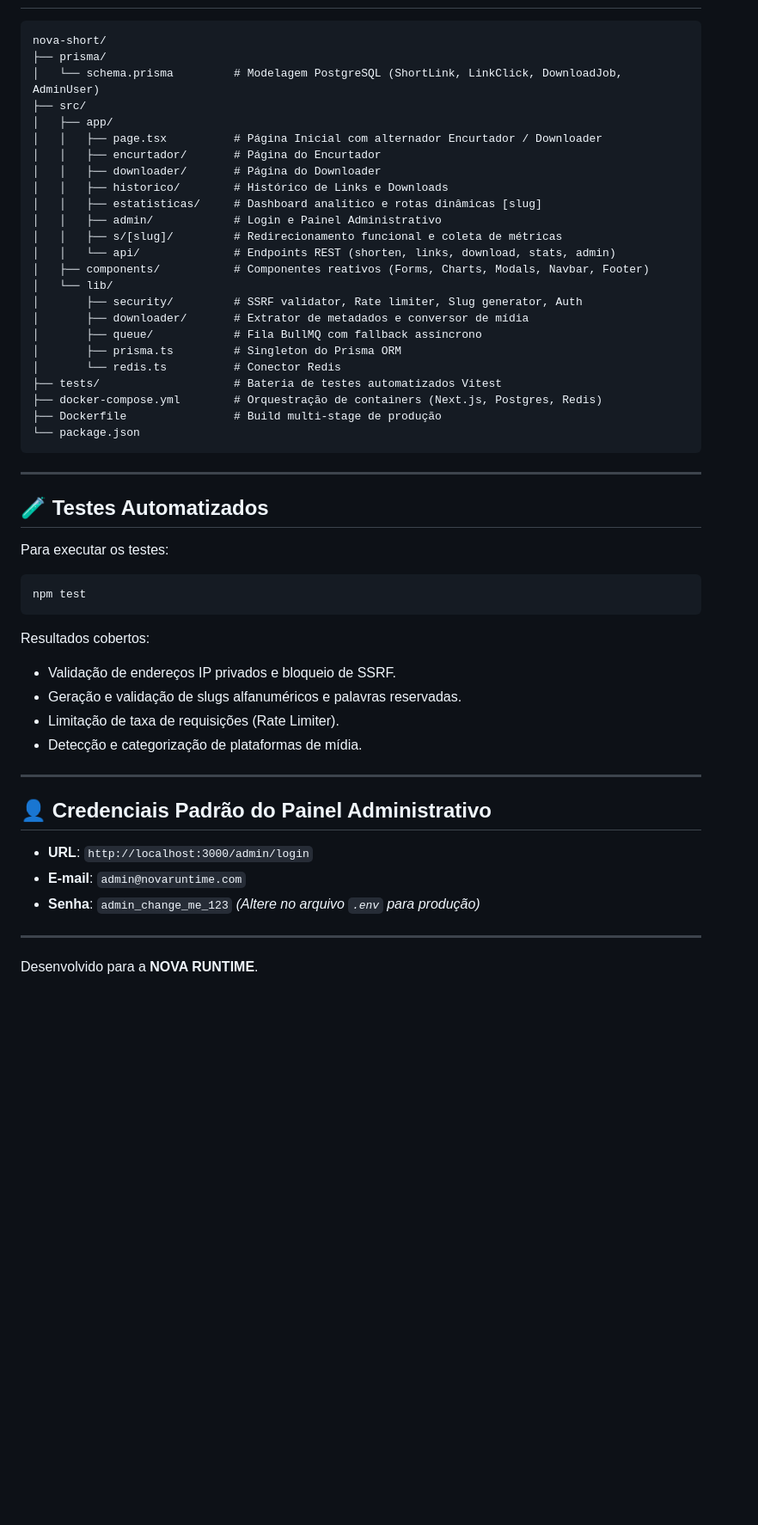
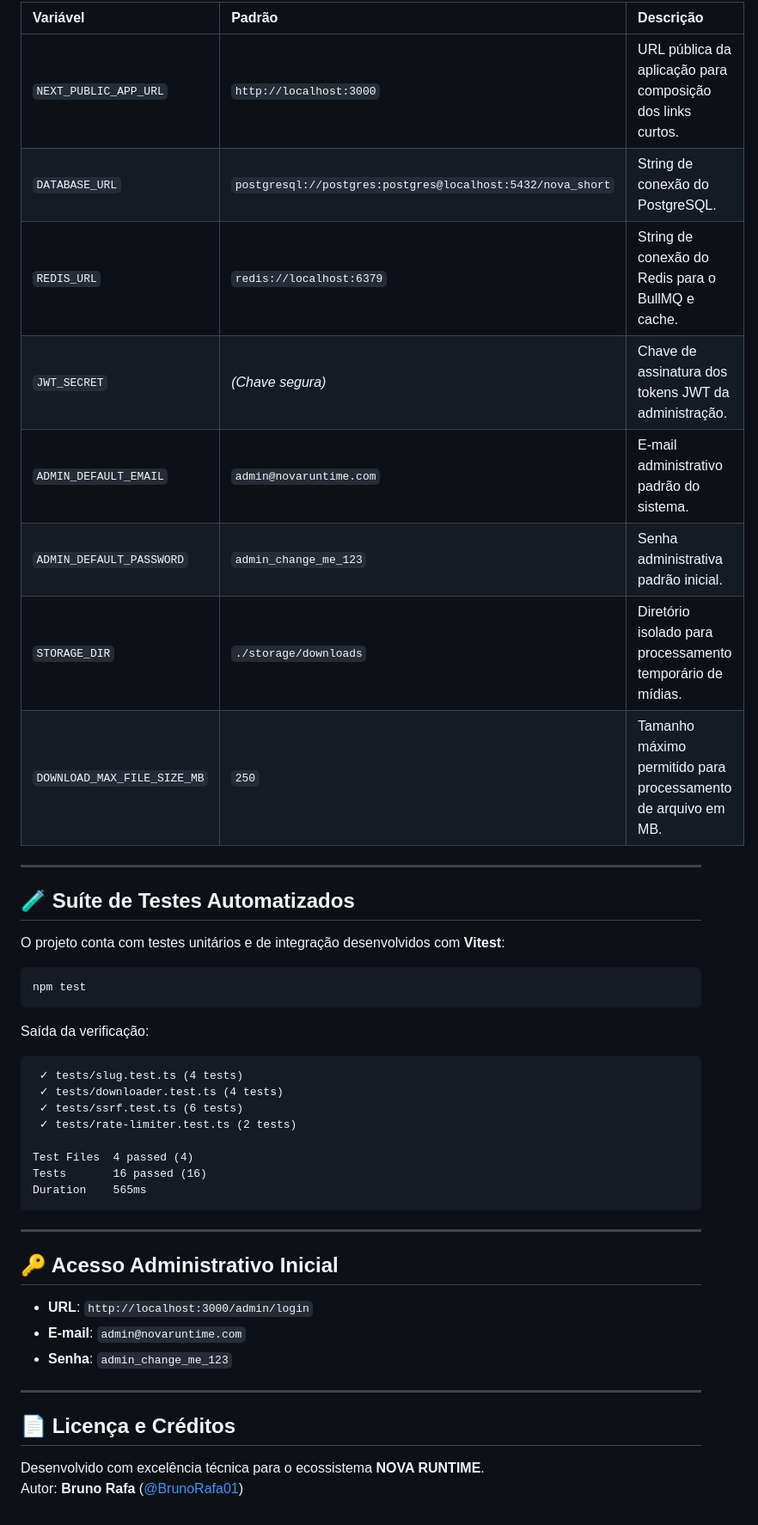
Before and after one commit to BrunoRafa01/Nova-Short, a Markdown page: README.md, the part around one of its changes. Shown at 86% size. Rendered like a GitHub page; blank space fills up the shorter version.

````diff
--- a/README.md
+++ b/README.md
@@ -98,53 +158,48 @@ npm run dev
 
+| Variável | Padrão | Descrição |
+| :--- | :--- | :--- |
+| `NEXT_PUBLIC_APP_URL` | `http://localhost:3000` | URL pública da aplicação para composição dos links curtos. |
+| `DATABASE_URL` | `postgresql://postgres:postgres@localhost:5432/nova_short` | String de conexão do PostgreSQL. |
+| `REDIS_URL` | `redis://localhost:6379` | String de conexão do Redis para o BullMQ e cache. |
+| `JWT_SECRET` | *(Chave segura)* | Chave de assinatura dos tokens JWT da administração. |
+| `ADMIN_DEFAULT_EMAIL` | `admin@novaruntime.com` | E-mail administrativo padrão do sistema. |
+| `ADMIN_DEFAULT_PASSWORD` | `admin_change_me_123` | Senha administrativa padrão inicial. |
+| `STORAGE_DIR` | `./storage/downloads` | Diretório isolado para processamento temporário de mídias. |
+| `DOWNLOAD_MAX_FILE_SIZE_MB`| `250` | Tamanho máximo permitido para processamento de arquivo em MB. |
+
+---
+
+## 🧪 Suíte de Testes Automatizados
+
+O projeto conta com testes unitários e de integração desenvolvidos com **Vitest**:
+
+```bash
+npm test
+```
+
+Saída da verificação:
 ```text
-nova-short/
-├── prisma/
-│   └── schema.prisma         # Modelagem PostgreSQL (ShortLink, LinkClick, DownloadJob, AdminUser)
-├── src/
-│   ├── app/
-│   │   ├── page.tsx          # Página Inicial com alternador Encurtador / Downloader
-│   │   ├── encurtador/       # Página do Encurtador
-│   │   ├── downloader/       # Página do Downloader
-│   │   ├── historico/        # Histórico de Links e Downloads
-│   │   ├── estatisticas/     # Dashboard analítico e rotas dinâmicas [slug]
-│   │   ├── admin/            # Login e Painel Administrativo
-│   │   ├── s/[slug]/         # Redirecionamento funcional e coleta de métricas
-│   │   └── api/              # Endpoints REST (shorten, links, download, stats, admin)
-│   ├── components/           # Componentes reativos (Forms, Charts, Modals, Navbar, Footer)
-│   └── lib/
-│       ├── security/         # SSRF validator, Rate limiter, Slug generator, Auth
-│       ├── downloader/       # Extrator de metadados e conversor de mídia
-│       ├── queue/            # Fila BullMQ com fallback assíncrono
-│       ├── prisma.ts         # Singleton do Prisma ORM
-│       └── redis.ts          # Conector Redis
-├── tests/                    # Bateria de testes automatizados Vitest
-├── docker-compose.yml        # Orquestração de containers (Next.js, Postgres, Redis)
-├── Dockerfile                # Build multi-stage de produção
-└── package.json
+ ✓ tests/slug.test.ts (4 tests)
+ ✓ tests/downloader.test.ts (4 tests)
+ ✓ tests/ssrf.test.ts (6 tests)
+ ✓ tests/rate-limiter.test.ts (2 tests)
+
+Test Files  4 passed (4)
+Tests       16 passed (16)
+Duration    565ms
 ```
 
 ---
 
-## 🧪 Testes Automatizados
+## 🔑 Acesso Administrativo Inicial
 
-Para executar os testes:
-```bash
-npm test
-```
-Resultados cobertos:
-- Validação de endereços IP privados e bloqueio de SSRF.
-- Geração e validação de slugs alfanuméricos e palavras reservadas.
-- Limitação de taxa de requisições (Rate Limiter).
-- Detecção e categorização de plataformas de mídia.
+- **URL**: `http://localhost:3000/admin/login`
+- **E-mail**: `admin@novaruntime.com`
+- **Senha**: `admin_change_me_123`
 
 ---
 
-## 👤 Credenciais Padrão do Painel Administrativo
+## 📄 Licença e Créditos
 
-- **URL**: `http://localhost:3000/admin/login`
-- **E-mail**: `admin@novaruntime.com`
-- **Senha**: `admin_change_me_123` *(Altere no arquivo `.env` para produção)*
-
----
-
-Desenvolvido para a **NOVA RUNTIME**.
+Desenvolvido com excelência técnica para o ecossistema **NOVA RUNTIME**.
+Autor: **Bruno Rafa** ([@BrunoRafa01](https://github.com/BrunoRafa01))
````
Also changed, not shown: other parts of README.md (+112 -52 lines), docs/images/admin-login.png (added), docs/images/downloader.png (added), docs/images/estatisticas.png (added), docs/images/hero.png (added), docs/images/historico.png (added), 1 other file.
